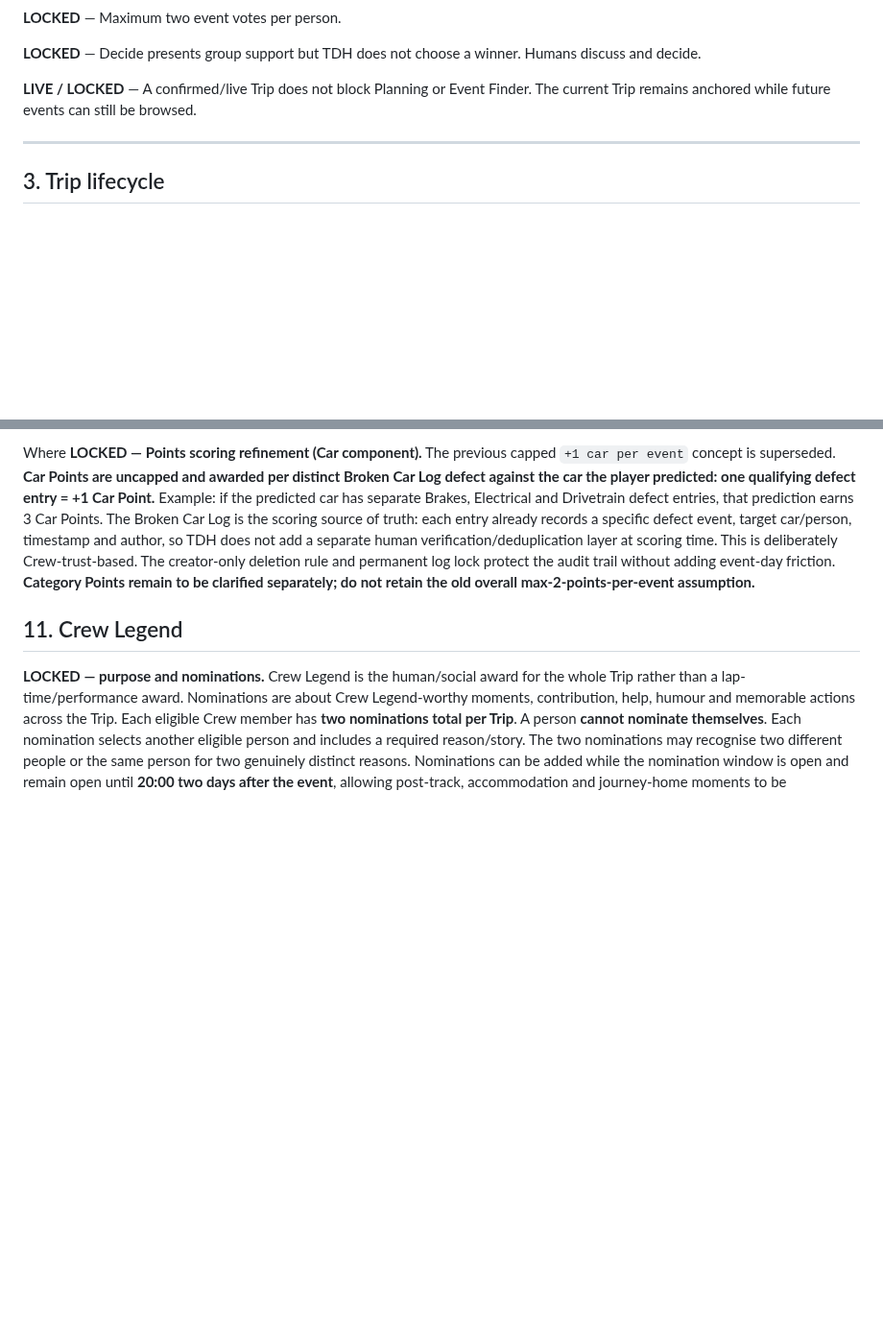
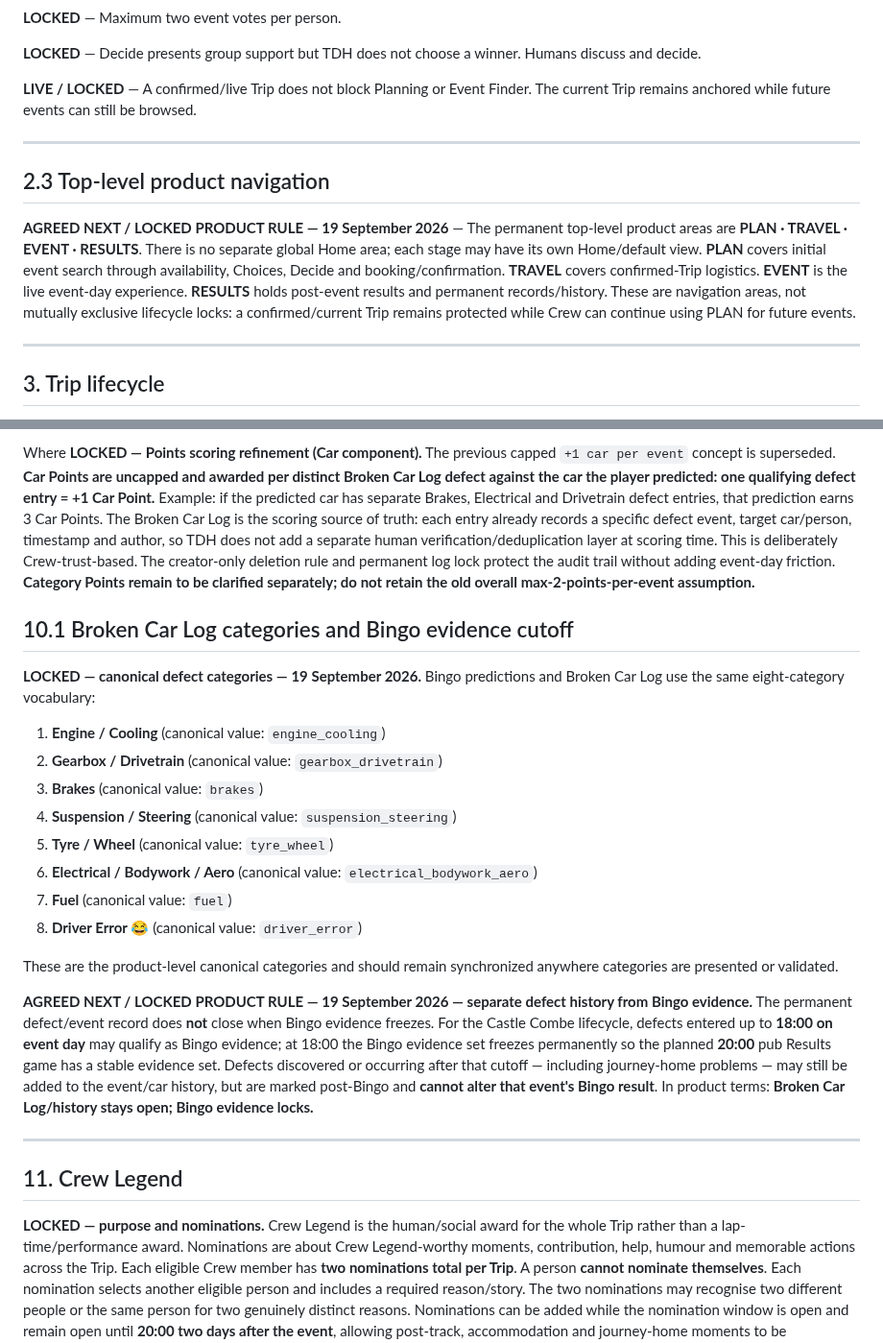
Before and after one commit to rsnwms2tpm-lang/Track-Day-Planner, a Markdown page: TRACK-DAY-HEROS-BUILD-NOTES.md, 2 parts joined by grey strips. Shown at 96% size. GitHub-like rendering; blank space fills up the shorter version.

Commit message:
Lock navigation, defect categories and Bingo evidence cutoff

```diff
--- a/TRACK-DAY-HEROS-BUILD-NOTES.md
+++ b/TRACK-DAY-HEROS-BUILD-NOTES.md
@@ -53,6 +53,12 @@ The app is not intended to become a generic project-management or social-network
 
 ---
 
+## 2.3 Top-level product navigation
+
+**AGREED NEXT / LOCKED PRODUCT RULE — 19 September 2026** — The permanent top-level product areas are **PLAN · TRAVEL · EVENT · RESULTS**. There is no separate global Home area; each stage may have its own Home/default view. **PLAN** covers initial event search through availability, Choices, Decide and booking/confirmation. **TRAVEL** covers confirmed-Trip logistics. **EVENT** is the live event-day experience. **RESULTS** holds post-event results and permanent records/history. These are navigation areas, not mutually exclusive lifecycle locks: a confirmed/current Trip remains protected while Crew can continue using PLAN for future events.
+
+---
+
 ## 3. Trip lifecycle
 
 **LOCKED** — Lifecycle: **Planning → Confirmed Trip → Track Day Mode → Results & Awards → Completed Trip / History → next Planning.**
@@ -66,6 +72,25 @@ The app is not intended to become a generic project-management or social-network
 **LOCKED** — Trip closure is not automatic at circuit close. The Trip remains active through its post-event processes.
 
 Where **LOCKED — Points scoring refinement (Car component).** The previous capped `+1 car per event` concept is superseded. **Car Points are uncapped and awarded per distinct Broken Car Log defect against the car the player predicted: one qualifying defect entry = +1 Car Point.** Example: if the predicted car has separate Brakes, Electrical and Drivetrain defect entries, that prediction earns 3 Car Points. The Broken Car Log is the scoring source of truth: each entry already records a specific defect event, target car/person, timestamp and author, so TDH does not add a separate human verification/deduplication layer at scoring time. This is deliberately Crew-trust-based. The creator-only deletion rule and permanent log lock protect the audit trail without adding event-day friction. **Category Points remain to be clarified separately; do not retain the old overall max-2-points-per-event assumption.**
+
+## 10.1 Broken Car Log categories and Bingo evidence cutoff
+
+**LOCKED — canonical defect categories — 19 September 2026.** Bingo predictions and Broken Car Log use the same eight-category vocabulary:
+
+1. **Engine / Cooling** (canonical value: `engine_cooling`)
+2. **Gearbox / Drivetrain** (canonical value: `gearbox_drivetrain`)
+3. **Brakes** (canonical value: `brakes`)
+4. **Suspension / Steering** (canonical value: `suspension_steering`)
+5. **Tyre / Wheel** (canonical value: `tyre_wheel`)
+6. **Electrical / Bodywork / Aero** (canonical value: `electrical_bodywork_aero`)
+7. **Fuel** (canonical value: `fuel`)
+8. **Driver Error 😂** (canonical value: `driver_error`)
+
+These are the product-level canonical categories and should remain synchronized anywhere categories are presented or validated.
+
+**AGREED NEXT / LOCKED PRODUCT RULE — 19 September 2026 — separate defect history from Bingo evidence.** The permanent defect/event record does **not** close when Bingo evidence freezes. For the Castle Combe lifecycle, defects entered up to **18:00 on event day** may qualify as Bingo evidence; at 18:00 the Bingo evidence set freezes permanently so the planned **20:00** pub Results game has a stable evidence set. Defects discovered or occurring after that cutoff — including journey-home problems — may still be added to the event/car history, but are marked post-Bingo and **cannot alter that event's Bingo result**. In product terms: **Broken Car Log/history stays open; Bingo evidence locks.**
+
+---
 
 ## 11. Crew Legend
 
```
